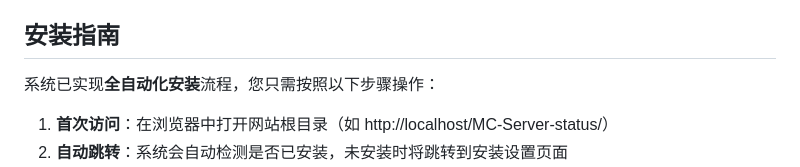
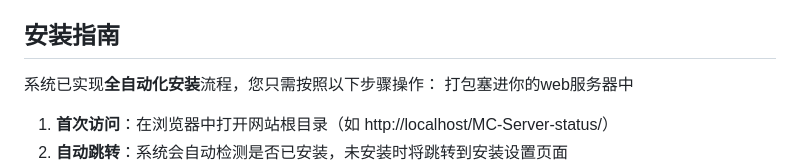
Before and after one commit to Relief156/Minecraft-Server-Status, a Markdown page: README.md, the part around the change. GitHub-like rendering.

```diff
--- a/README.md
+++ b/README.md
@@ -35,7 +35,7 @@
 ## 安装指南
 
 系统已实现**全自动化安装**流程，您只需按照以下步骤操作：
-
+打包塞进你的web服务器中
 1. **首次访问**：在浏览器中打开网站根目录（如 http://localhost/MC-Server-status/）
 2. **自动跳转**：系统会自动检测是否已安装，未安装时将跳转到安装设置页面
 3. **填写配置信息**：
```
